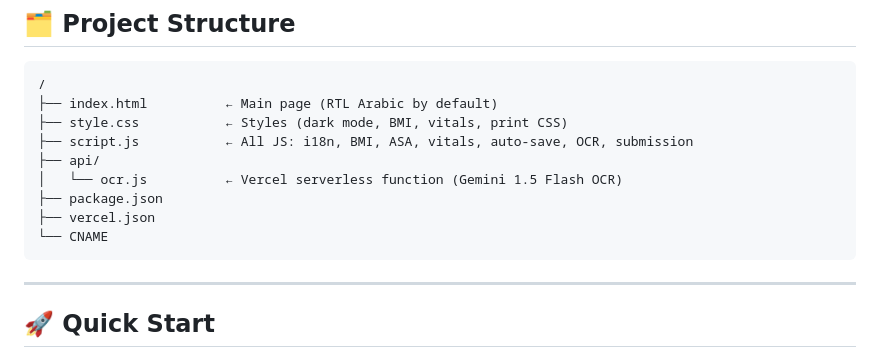
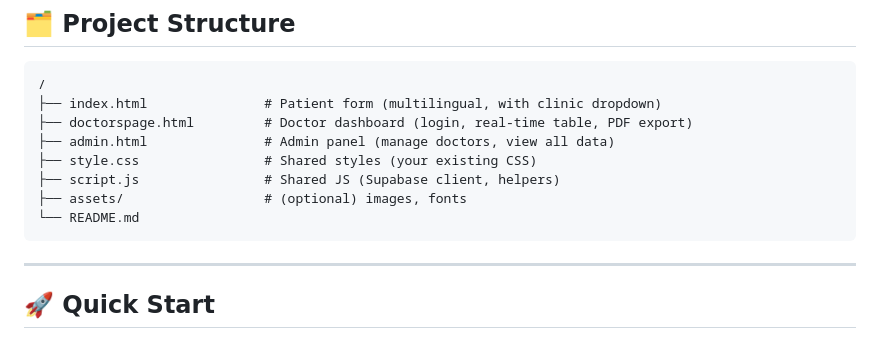
Before and after one commit to aibnouf/Assess, a Markdown page: README.md, the part around the change. GitHub-like rendering.

Commit message:
Revise project structure in README.md
Updated project structure in README to reflect new file organization and added descriptions for each file.

````diff
--- a/README.md
+++ b/README.md
@@ -53,14 +53,13 @@ A multilingual, feature-rich pre-anesthetic screening web application for anesth
 
 ```
 /
-├── index.html          ← Main page (RTL Arabic by default)
-├── style.css           ← Styles (dark mode, BMI, vitals, print CSS)
-├── script.js           ← All JS: i18n, BMI, ASA, vitals, auto-save, OCR, submission
-├── api/
-│   └── ocr.js          ← Vercel serverless function (Gemini 1.5 Flash OCR)
-├── package.json
-├── vercel.json
-└── CNAME
+├── index.html               # Patient form (multilingual, with clinic dropdown)
+├── doctorspage.html         # Doctor dashboard (login, real‑time table, PDF export)
+├── admin.html               # Admin panel (manage doctors, view all data)
+├── style.css                # Shared styles (your existing CSS)
+├── script.js                # Shared JS (Supabase client, helpers)
+├── assets/                  # (optional) images, fonts
+└── README.md
 ```
 
 ---
````
